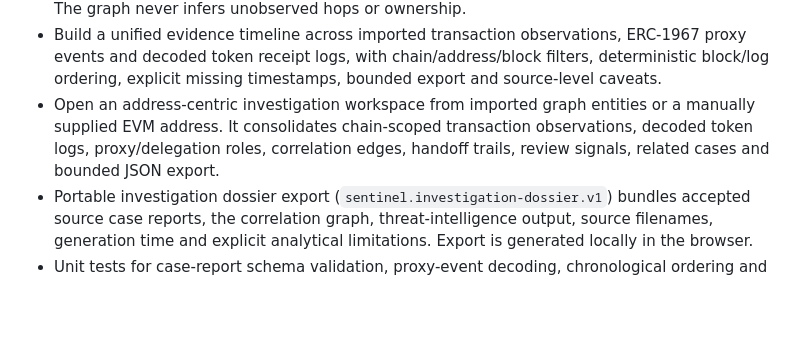
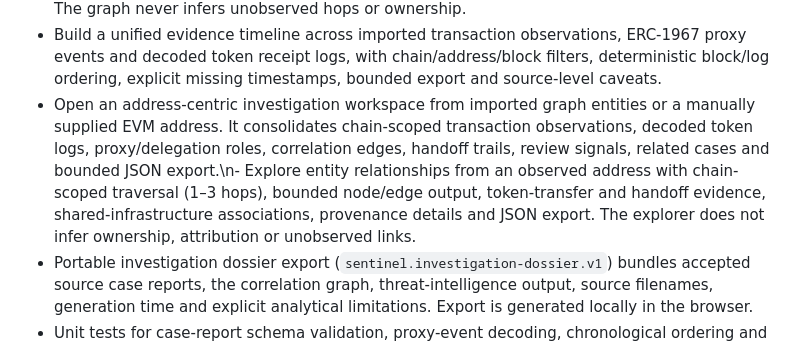
Before and after one commit to Blackleets/sentinel-blockchain-defense, a Markdown page: README.md, the part around the change. Rendered like a GitHub page; blank space fills up the shorter version.

Commit message:
Document entity relationship explorer

```diff
--- a/README.md
+++ b/README.md
@@ -28,7 +28,7 @@ SENTINEL is an evidence-led, read-only multichain EVM security research workspac
 - Build token-specific address profiles per chain and contract with incoming/outgoing event counts, exact raw-unit totals, counterparties, case count and observed block range. Tokens are never merged and totals are not presented as human units without verified decimals.
 - Generate a deterministic token-flow graph from imported receipt logs, with chain/token/address filters, bounded rendering, node activity counts and per-edge transaction/block/log evidence. The graph never infers unobserved hops or ownership.
 - Build a unified evidence timeline across imported transaction observations, ERC-1967 proxy events and decoded token receipt logs, with chain/address/block filters, deterministic block/log ordering, explicit missing timestamps, bounded export and source-level caveats.
-- Open an address-centric investigation workspace from imported graph entities or a manually supplied EVM address. It consolidates chain-scoped transaction observations, decoded token logs, proxy/delegation roles, correlation edges, handoff trails, review signals, related cases and bounded JSON export.
+- Open an address-centric investigation workspace from imported graph entities or a manually supplied EVM address. It consolidates chain-scoped transaction observations, decoded token logs, proxy/delegation roles, correlation edges, handoff trails, review signals, related cases and bounded JSON export.\n- Explore entity relationships from an observed address with chain-scoped traversal (1–3 hops), bounded node/edge output, token-transfer and handoff evidence, shared-infrastructure associations, provenance details and JSON export. The explorer does not infer ownership, attribution or unobserved links.
 - Portable investigation dossier export (`sentinel.investigation-dossier.v1`) bundles accepted source case reports, the correlation graph, threat-intelligence output, source filenames, generation time and explicit analytical limitations. Export is generated locally in the browser.
 - Unit tests for case-report schema validation, proxy-event decoding, chronological ordering and evidence correlation.
 - Unit tests for EIP-7702 parsing, bytecode decoding, capability evidence and exact ETH formatting.
```
